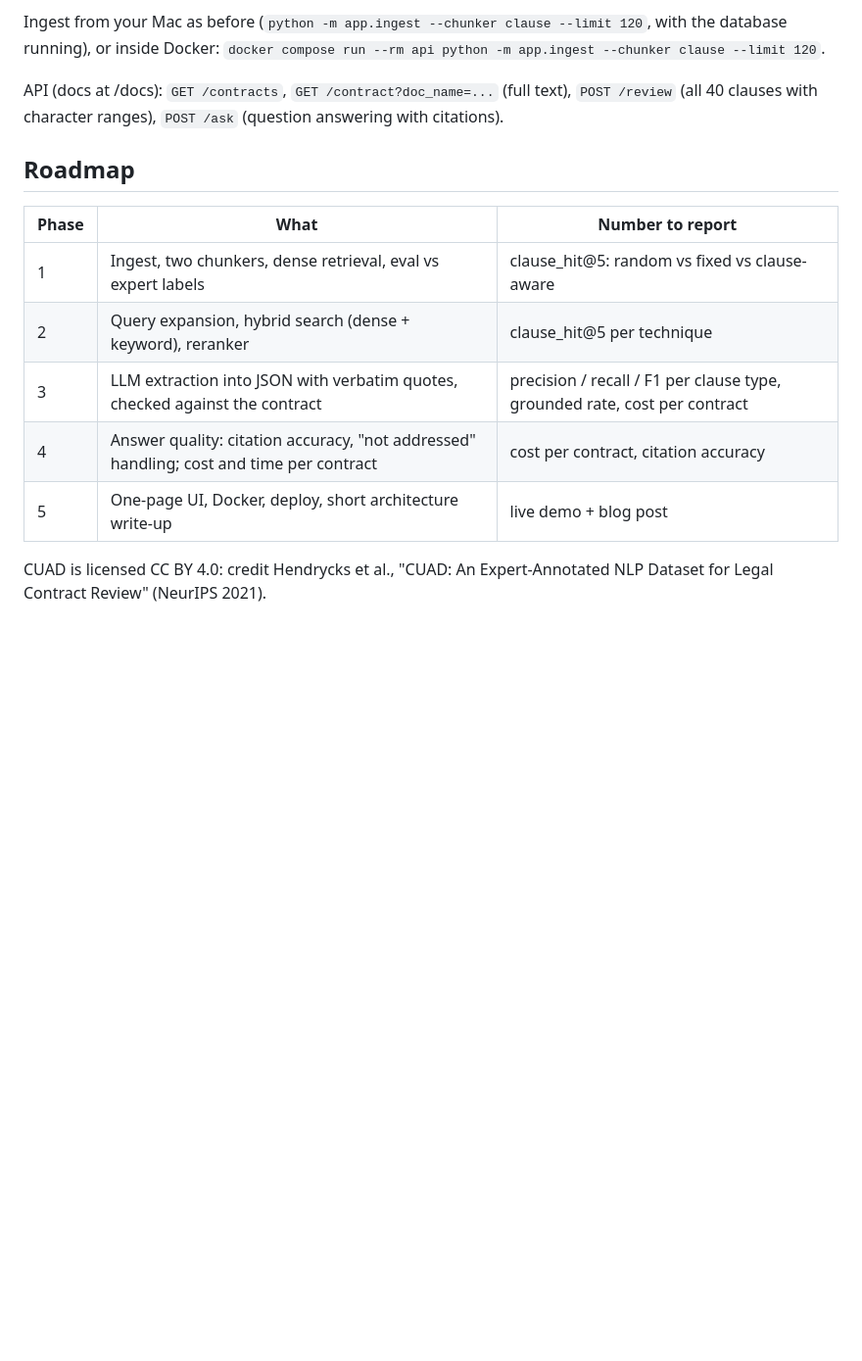
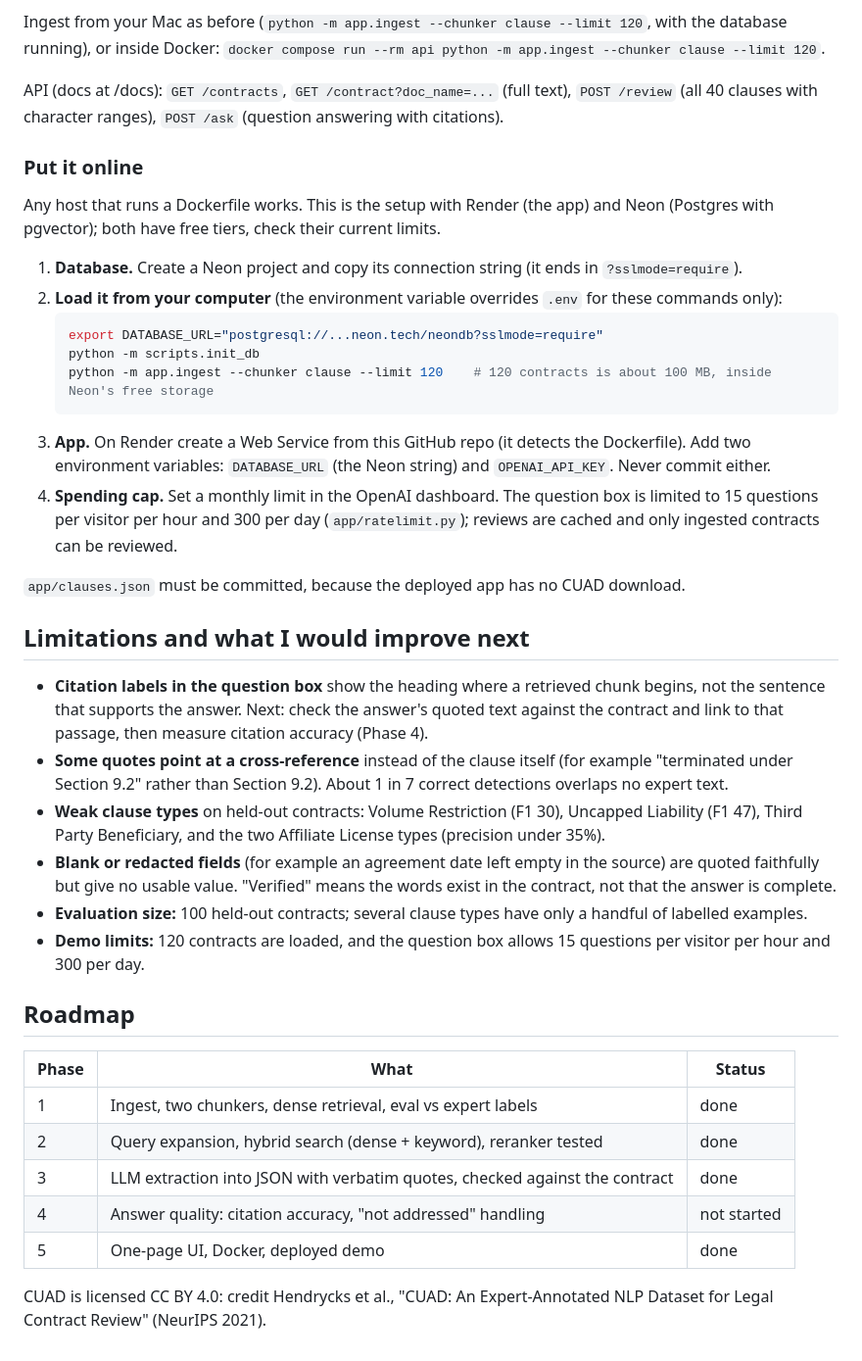
Before and after one commit to KushAgrawal1/contract-review, a Markdown page: README.md, the part around the change printed below. Shown: that part at 98% size. Drawn GitHub-style; blank space fills up the shorter version.

````diff
--- a/README.md
+++ b/README.md
@@ -170,14 +212,47 @@ inside Docker: `docker compose run --rm api python -m app.ingest --chunker claus
 API (docs at /docs): `GET /contracts`, `GET /contract?doc_name=...` (full text), `POST /review` (all 40 clauses with
 character ranges), `POST /ask` (question answering with citations).
 
+### Put it online
+
+Any host that runs a Dockerfile works. This is the setup with Render (the app) and Neon (Postgres with pgvector); both
+have free tiers, check their current limits.
+
+1. **Database.** Create a Neon project and copy its connection string (it ends in `?sslmode=require`).
+2. **Load it from your computer** (the environment variable overrides `.env` for these commands only):
+   ```bash
+   export DATABASE_URL="postgresql://...neon.tech/neondb?sslmode=require"
+   python -m scripts.init_db
+   python -m app.ingest --chunker clause --limit 120    # 120 contracts is about 100 MB, inside Neon's free storage
+   ```
+3. **App.** On Render create a Web Service from this GitHub repo (it detects the Dockerfile). Add two environment
+   variables: `DATABASE_URL` (the Neon string) and `OPENAI_API_KEY`. Never commit either.
+4. **Spending cap.** Set a monthly limit in the OpenAI dashboard. The question box is limited to 15 questions per visitor
+   per hour and 300 per day (`app/ratelimit.py`); reviews are cached and only ingested contracts can be reviewed.
+
+`app/clauses.json` must be committed, because the deployed app has no CUAD download.
+
+## Limitations and what I would improve next
+
+- **Citation labels in the question box** show the heading where a retrieved chunk begins, not the sentence that supports
+  the answer. Next: check the answer's quoted text against the contract and link to that passage, then measure citation
+  accuracy (Phase 4).
+- **Some quotes point at a cross-reference** instead of the clause itself (for example "terminated under Section 9.2" rather
+  than Section 9.2). About 1 in 7 correct detections overlaps no expert text.
+- **Weak clause types** on held-out contracts: Volume Restriction (F1 30), Uncapped Liability (F1 47), Third Party
+  Beneficiary, and the two Affiliate License types (precision under 35%).
+- **Blank or redacted fields** (for example an agreement date left empty in the source) are quoted faithfully but give no
+  usable value. "Verified" means the words exist in the contract, not that the answer is complete.
+- **Evaluation size:** 100 held-out contracts; several clause types have only a handful of labelled examples.
+- **Demo limits:** 120 contracts are loaded, and the question box allows 15 questions per visitor per hour and 300 per day.
+
 ## Roadmap
 
-| Phase | What | Number to report |
-|-------|------|------------------|
-| 1 | Ingest, two chunkers, dense retrieval, eval vs expert labels | clause_hit@5: random vs fixed vs clause-aware |
-| 2 | Query expansion, hybrid search (dense + keyword), reranker | clause_hit@5 per technique |
-| 3 | LLM extraction into JSON with verbatim quotes, checked against the contract | precision / recall / F1 per clause type, grounded rate, cost per contract |
-| 4 | Answer quality: citation accuracy, "not addressed" handling; cost and time per contract | cost per contract, citation accuracy |
-| 5 | One-page UI, Docker, deploy, short architecture write-up | live demo + blog post |
+| Phase | What | Status |
+|-------|------|--------|
+| 1 | Ingest, two chunkers, dense retrieval, eval vs expert labels | done |
+| 2 | Query expansion, hybrid search (dense + keyword), reranker tested | done |
+| 3 | LLM extraction into JSON with verbatim quotes, checked against the contract | done |
+| 4 | Answer quality: citation accuracy, "not addressed" handling | not started |
+| 5 | One-page UI, Docker, deployed demo | done |
 
 CUAD is licensed CC BY 4.0: credit Hendrycks et al., "CUAD: An Expert-Annotated NLP Dataset for Legal Contract Review" (NeurIPS 2021).
````
Also changed, not shown: other parts of README.md (+47 -5 lines), docs/screenshot.png (added), 1 other file.
